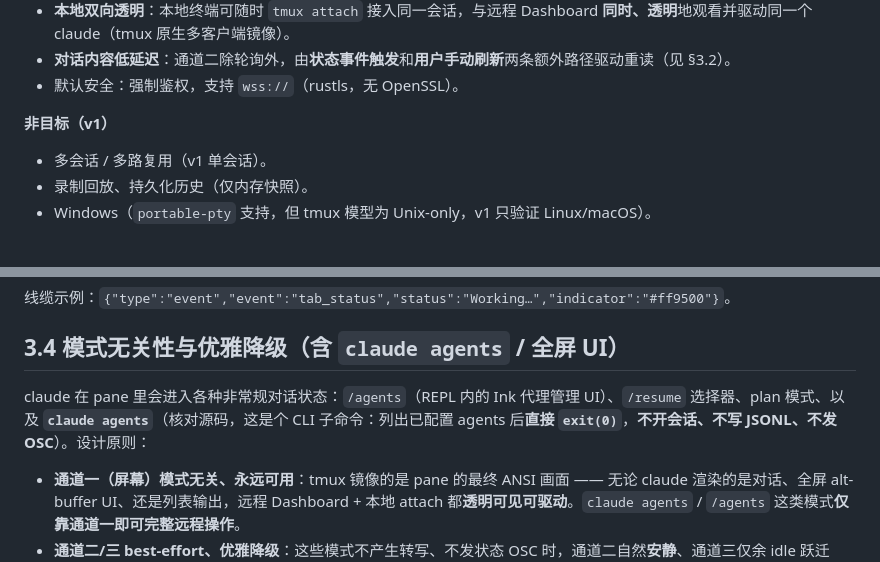
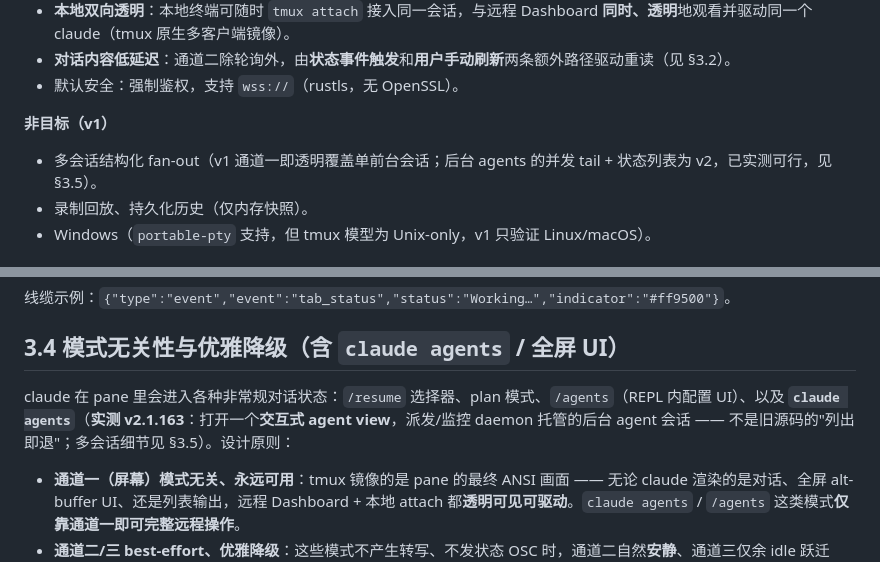
Before and after one commit to sanchuanhehe/claude-pty-controller, a Markdown page: docs/ARCHITECTURE.md, 2 parts joined by grey strips. Drawn GitHub-style.

```diff
--- a/docs/ARCHITECTURE.md
+++ b/docs/ARCHITECTURE.md
@@ -17,7 +17,7 @@
 - 默认安全：强制鉴权，支持 `wss://`（rustls，无 OpenSSL）。
 
 **非目标（v1）**
-- 多会话 / 多路复用（v1 单会话）。
+- 多会话结构化 fan-out（v1 通道一即透明覆盖单前台会话；后台 agents 的并发 tail + 状态列表为 v2，已实测可行，见 §3.5）。
 - 录制回放、持久化历史（仅内存快照）。
 - Windows（`portable-pty` 支持，但 tmux 模型为 Unix-only，v1 只验证 Linux/macOS）。
 
@@ -199,7 +199,7 @@ struct EventMsg {
 
 ## 3.4 模式无关性与优雅降级（含 `claude agents` / 全屏 UI）
 
-claude 在 pane 里会进入各种非常规对话状态：`/agents`（REPL 内的 Ink 代理管理 UI）、`/resume` 选择器、plan 模式、以及 **`claude agents`**（核对源码，这是个 CLI 子命令：列出已配置 agents 后**直接 `exit(0)`**，**不开会话、不写 JSONL、不发 OSC**）。设计原则：
+claude 在 pane 里会进入各种非常规对话状态：`/resume` 选择器、plan 模式、`/agents`（REPL 内配置 UI）、以及 **`claude agents`**（**实测 v2.1.163**：打开一个**交互式 agent view**，派发/监控 daemon 托管的后台 agent 会话 —— 不是旧源码的"列出即退"；多会话细节见 §3.5）。设计原则：
 
 - **通道一（屏幕）模式无关、永远可用**：tmux 镜像的是 pane 的最终 ANSI 画面 —— 无论 claude 渲染的是对话、全屏 alt-buffer UI、还是列表输出，远程 Dashboard + 本地 attach 都**透明可见可驱动**。`claude agents` / `/agents` 这类模式**仅靠通道一即可完整远程操作**。
 - **通道二/三 best-effort、优雅降级**：这些模式不产生转写、不发状态 OSC 时，通道二自然**安静**、通道三仅余 idle 跃迁 —— 这是**预期降级，不是故障**：没转写就不发 transcript，没 OSC 就不发 event，通道一照常。控制器不得因通道二/三无数据而误判会话异常。
```
Also changed, not shown: other parts of docs/ARCHITECTURE.md (+19 -17 lines).
